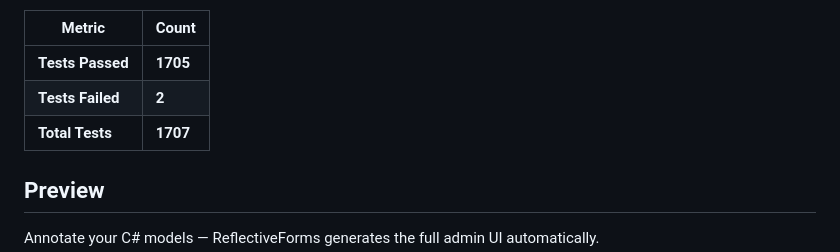
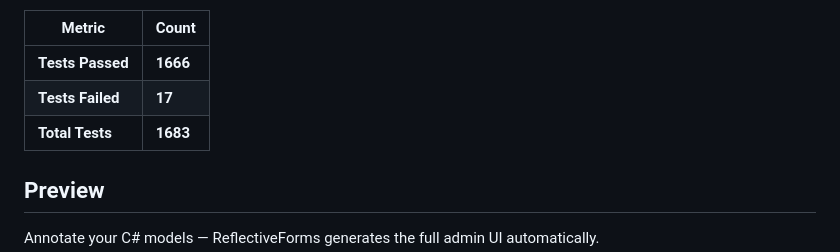
Before and after one commit to bkio/ReflectiveForms, a Markdown page: README.md, the part around one of its changes. Drawn GitHub-style.

Commit message:
Update test results: 1666 passed, 17 failed, 1683 total

```diff
--- a/README.md
+++ b/README.md
@@ -8,9 +8,9 @@ A schema-driven admin panel framework. Define entities with C# attributes, get a
 
 | Metric | Count |
 |--------|-------|
-| **Tests Passed** | **1705** |
-| **Tests Failed** | **2** |
-| **Total Tests** | **1707** |
+| **Tests Passed** | **1666** |
+| **Tests Failed** | **17** |
+| **Total Tests** | **1683** |
 
 ## Preview
 
```
Also changed, not shown: other parts of README.md (+2 -2 lines).
